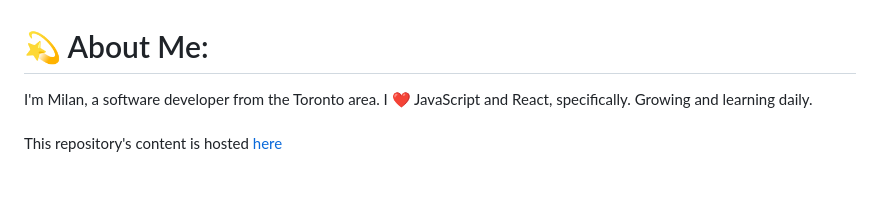
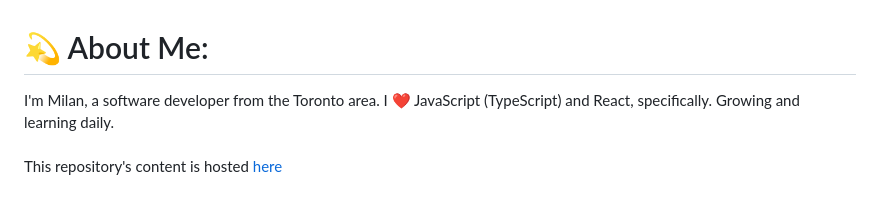
Before and after one commit to milanz14/milanz14, a Markdown page: README.md, the part around the change. Drawn GitHub-style.

```diff
--- a/README.md
+++ b/README.md
@@ -1,5 +1,5 @@
 # 💫 About Me:
-I'm Milan, a software developer from the Toronto area. I ❤️ JavaScript and React, specifically. Growing and learning daily.
+I'm Milan, a software developer from the Toronto area. I ❤️ JavaScript (TypeScript) and React, specifically. Growing and learning daily.
 <br><br>
 This repository's content is hosted [here](https://www.milanz.dev/)
 
```
